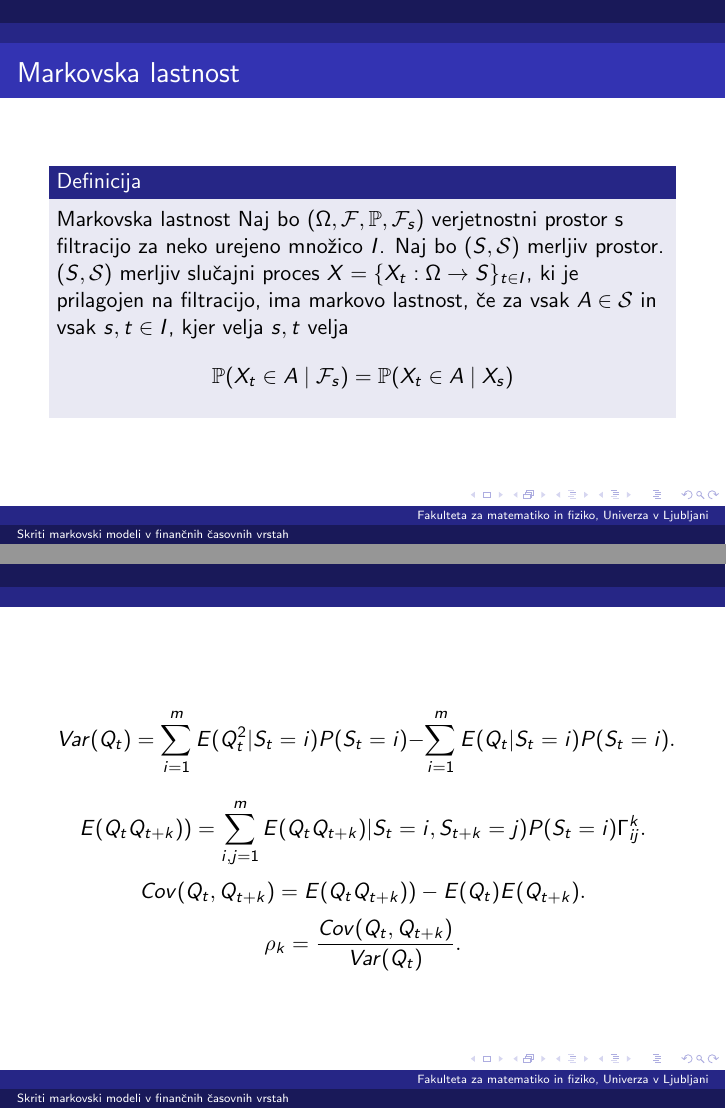
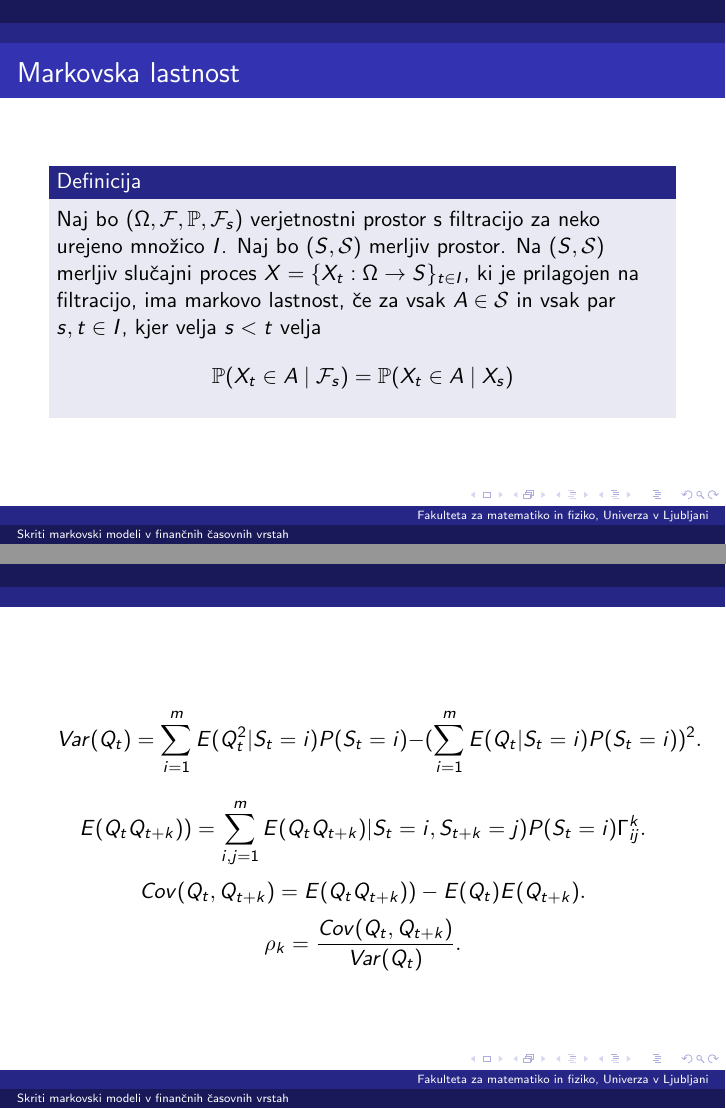
Before and after one commit to mpracek/Diploma, LaTeX slides (Martin_Pracek_dolga_predstavitev.tex): pages 3 and 21 of 31, joined at a grey line. Compiled offline with pdfLaTeX; the source files are stored in an older character set and shown here as Unicode.

Commit message:
txs auto checkin

```diff
--- a/Martin_Pracek_dolga_predstavitev.tex
+++ b/Martin_Pracek_dolga_predstavitev.tex
@@ -87,8 +87,8 @@
 
 \begin{frame}
 \frametitle{Markovska lastnost}
-\begin{definicija}{Markovska lastnost}\label{markov}
-	Naj bo $(\Omega,\mathcal{F},\mathbb{P},\mathcal{F}_s)$ verjetnostni prostor s filtracijo za neko urejeno množico $I$. Naj bo $(S,\mathcal{S})$ merljiv prostor. $(S,\mathcal{S})$ merljiv slučajni proces $X=\{X_t:\Omega \to S\}_{t\in I}$, ki je prilagojen na filtracijo, ima markovo lastnost, če za vsak $A \in \mathcal{S}$ in vsak $s,t\in I$, kjer velja $s,t$ velja $$\mathbb{P}(X_t \in A \mid \mathcal{F}_s) = \mathbb{P}(X_t \in A\mid X_s)$$
+\begin{definicija}
+	Naj bo $(\Omega,\mathcal{F},\mathbb{P},\mathcal{F}_s)$ verjetnostni prostor s filtracijo za neko urejeno množico $I$. Naj bo $(S,\mathcal{S})$ merljiv prostor.  Na $(S,\mathcal{S})$ merljiv slučajni proces $X=\{X_t:\Omega \to S\}_{t\in I}$, ki je prilagojen na filtracijo, ima markovo lastnost, če za vsak $A \in \mathcal{S}$ in vsak par $s,t\in I$, kjer velja $s<t$ velja $$\mathbb{P}(X_t \in A \mid \mathcal{F}_s) = \mathbb{P}(X_t \in A\mid X_s)$$
 \end{definicija}
 \end{frame}
 
@@ -247,7 +247,7 @@
 \end{lema}
 \end{frame}
 \begin{frame}
-$$Var(Q_t) =\sum_{i=1}^{m}E(Q_t^2|S_t =i)P(S_t =i)-\sum_{i=1}^{m}E(Q_t|S_t =i)P(S_t =i).$$
+$$Var(Q_t) =\sum_{i=1}^{m}E(Q_t^2|S_t =i)P(S_t =i)-(\sum_{i=1}^{m}E(Q_t|S_t =i)P(S_t =i))^2.$$
 $$ E(Q_tQ_{t+k})) = \sum_{i,j=1}^{m}E(Q_tQ_{t+k})|S_t =i,S_{t+k} =j)P(S_t =i)\Gamma^k_{ij}.$$
 $$Cov(Q_t,Q_{t+k})= E(Q_tQ_{t+k})) - E(Q_t)E(Q_{t+k}).$$
 $$\rho_k = \frac{Cov(Q_t,Q_{t+k})}{Var(Q_t)}.$$
```
